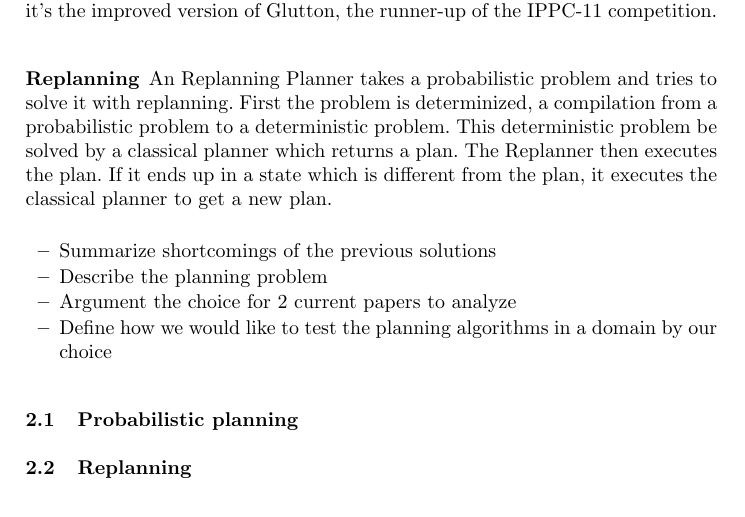
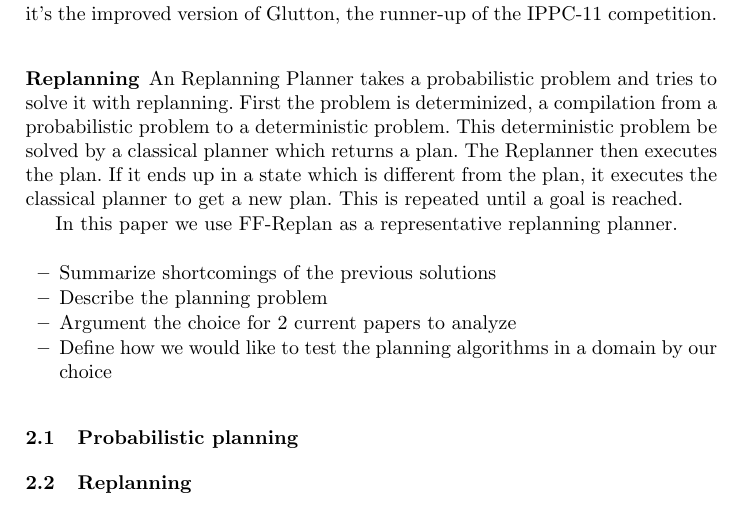
Before and after one commit to ImaraSpeek/SeminarAlgorithms, a LaTeX thesis (FinalPaper/paper.tex): part of page 2 of 8, cut so that both start at the same text. Compiled offline with pdfLaTeX.

Commit message:
Small addition to the problem definition of replanners

```diff
--- a/FinalPaper/paper.tex
+++ b/FinalPaper/paper.tex
@@ -117,9 +117,10 @@ replanning. First the problem is determinized, a compilation from a
 probabilistic problem to a deterministic problem. This deterministic problem
 be solved by a classical planner which returns a plan. The Replanner then
 executes the plan. If it ends up in a state which is different from the plan,
-it executes the classical planner to get a new plan.
+it executes the classical planner to get a new plan. This is repeated until a
+goal is reached.
 
-
+In this paper we use FF-Replan as a representative replanning planner.
 
 \begin{itemize}
 	\item Summarize shortcomings of the previous solutions
```
